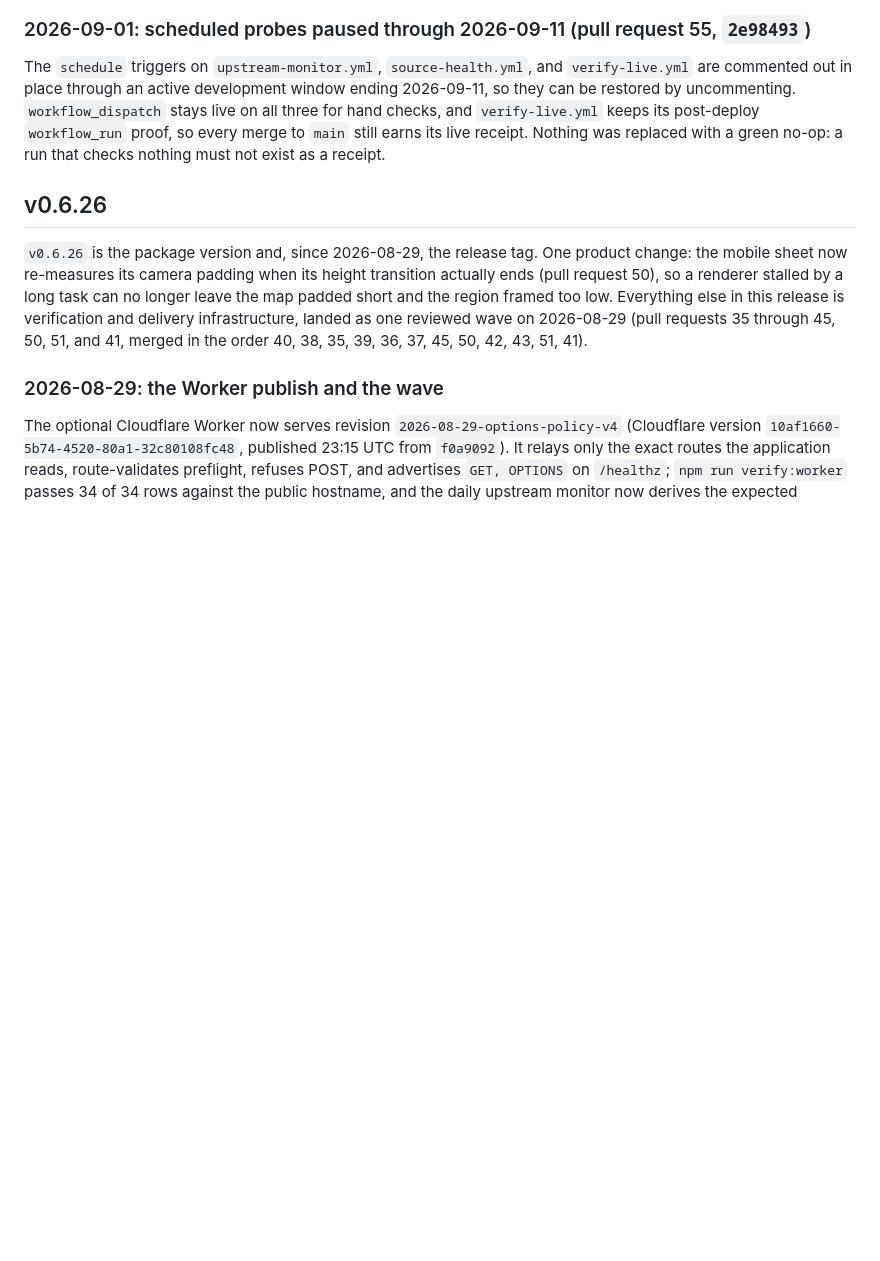
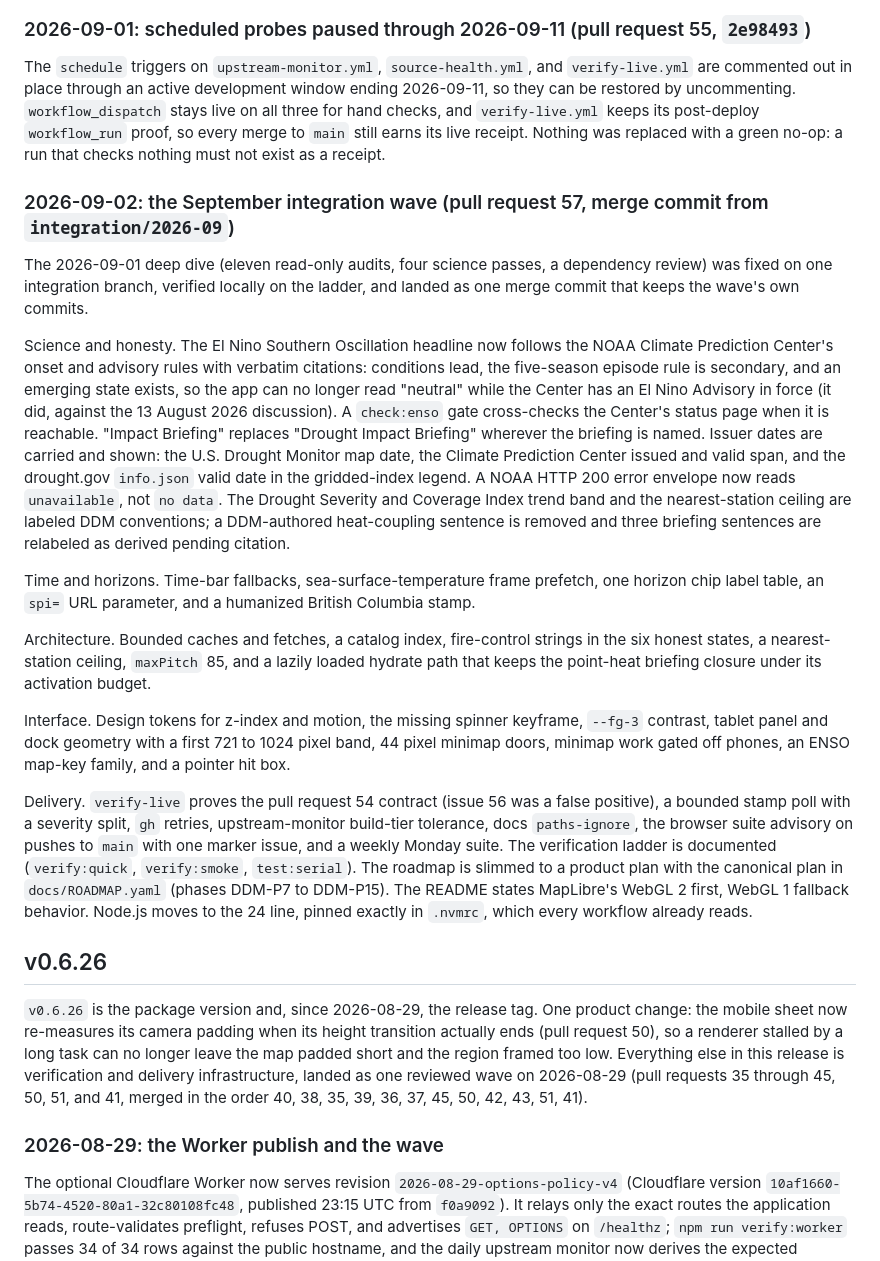
Before and after one commit to atniclimate/dynamic-drought-module, a Markdown page: docs/RELEASE_NOTES.md, the part around the change. Rendered like a GitHub page; blank space fills up the shorter version.

Commit message:
docs: release notes entry for the September integration wave
Co-Authored-By: Claude Fable 5.1 <noreply@anthropic.com>

Claude-Session: https://claude.ai/code/session_01DfmAzDe8pFmvBP7gkd2WfM

```diff
--- a/docs/RELEASE_NOTES.md
+++ b/docs/RELEASE_NOTES.md
@@ -41,6 +41,51 @@ window ending 2026-09-11, so they can be restored by uncommenting.
 `verify-live.yml` keeps its post-deploy `workflow_run` proof, so every merge to
 `main` still earns its live receipt. Nothing was replaced with a green no-op: a
 run that checks nothing must not exist as a receipt.
+
+### 2026-09-02: the September integration wave (pull request 57, merge commit from `integration/2026-09`)
+
+The 2026-09-01 deep dive (eleven read-only audits, four science passes, a
+dependency review) was fixed on one integration branch, verified locally on
+the ladder, and landed as one merge commit that keeps the wave's own commits.
+
+Science and honesty. The El Nino Southern Oscillation headline now follows
+the NOAA Climate Prediction Center's onset and advisory rules with verbatim
+citations: conditions lead, the five-season episode rule is secondary, and an
+emerging state exists, so the app can no longer read "neutral" while the
+Center has an El Nino Advisory in force (it did, against the 13 August 2026
+discussion). A `check:enso` gate cross-checks the Center's status page when it
+is reachable. "Impact Briefing" replaces "Drought Impact Briefing" wherever the
+briefing is named. Issuer dates are carried and shown: the U.S. Drought
+Monitor map date, the Climate Prediction Center issued and valid span, and the
+drought.gov `info.json` valid date in the gridded-index legend. A NOAA HTTP 200
+error envelope now reads `unavailable`, not `no data`. The Drought Severity
+and Coverage Index trend band and the nearest-station ceiling are labeled DDM
+conventions; a DDM-authored heat-coupling sentence is removed and three
+briefing sentences are relabeled as derived pending citation.
+
+Time and horizons. Time-bar fallbacks, sea-surface-temperature frame
+prefetch, one horizon chip label table, an `spi=` URL parameter, and a
+humanized British Columbia stamp.
+
+Architecture. Bounded caches and fetches, a catalog index, fire-control
+strings in the six honest states, a nearest-station ceiling, `maxPitch` 85,
+and a lazily loaded hydrate path that keeps the point-heat briefing closure
+under its activation budget.
+
+Interface. Design tokens for z-index and motion, the missing spinner
+keyframe, `--fg-3` contrast, tablet panel and dock geometry with a first
+721 to 1024 pixel band, 44 pixel minimap doors, minimap work gated off phones,
+an ENSO map-key family, and a pointer hit box.
+
+Delivery. `verify-live` proves the pull request 54 contract (issue 56 was a
+false positive), a bounded stamp poll with a severity split, `gh` retries,
+upstream-monitor build-tier tolerance, docs `paths-ignore`, the browser suite
+advisory on pushes to `main` with one marker issue, and a weekly Monday
+suite. The verification ladder is documented (`verify:quick`, `verify:smoke`,
+`test:serial`). The roadmap is slimmed to a product plan with the canonical
+plan in `docs/ROADMAP.yaml` (phases DDM-P7 to DDM-P15). The README states
+MapLibre's WebGL 2 first, WebGL 1 fallback behavior. Node.js moves to the 24
+line, pinned exactly in `.nvmrc`, which every workflow already reads.
 
 ## v0.6.26
 
```
